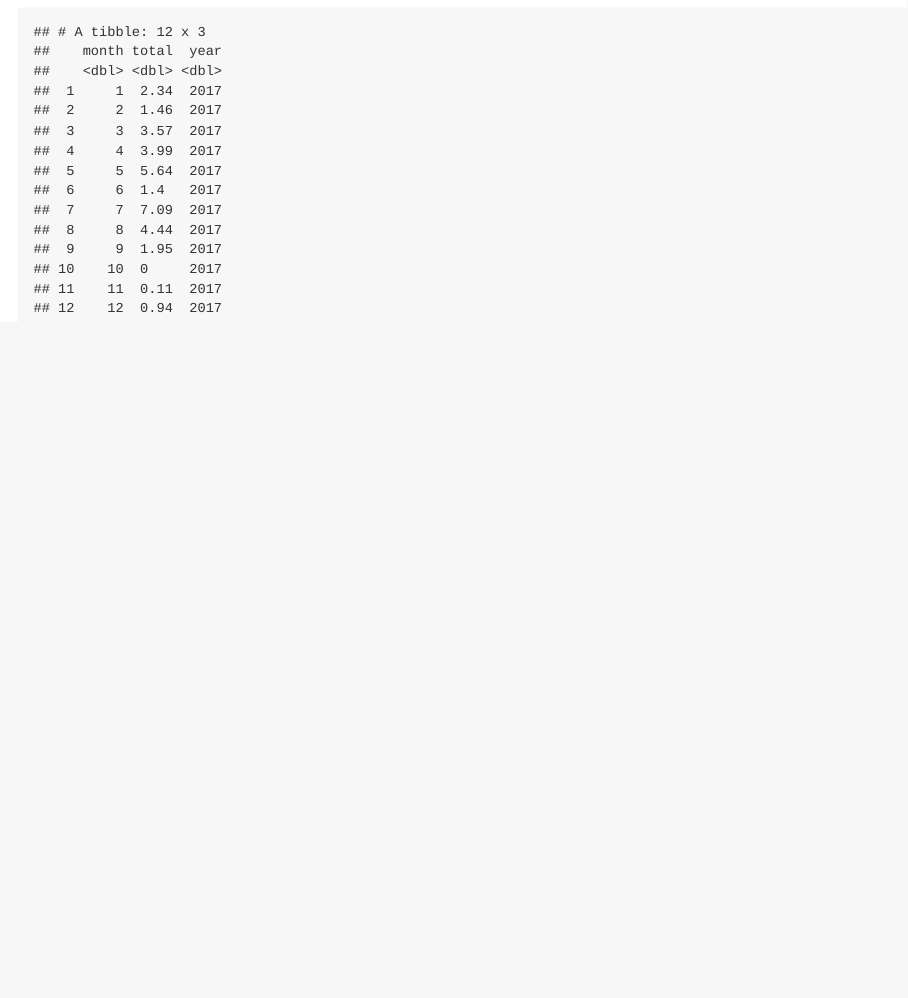
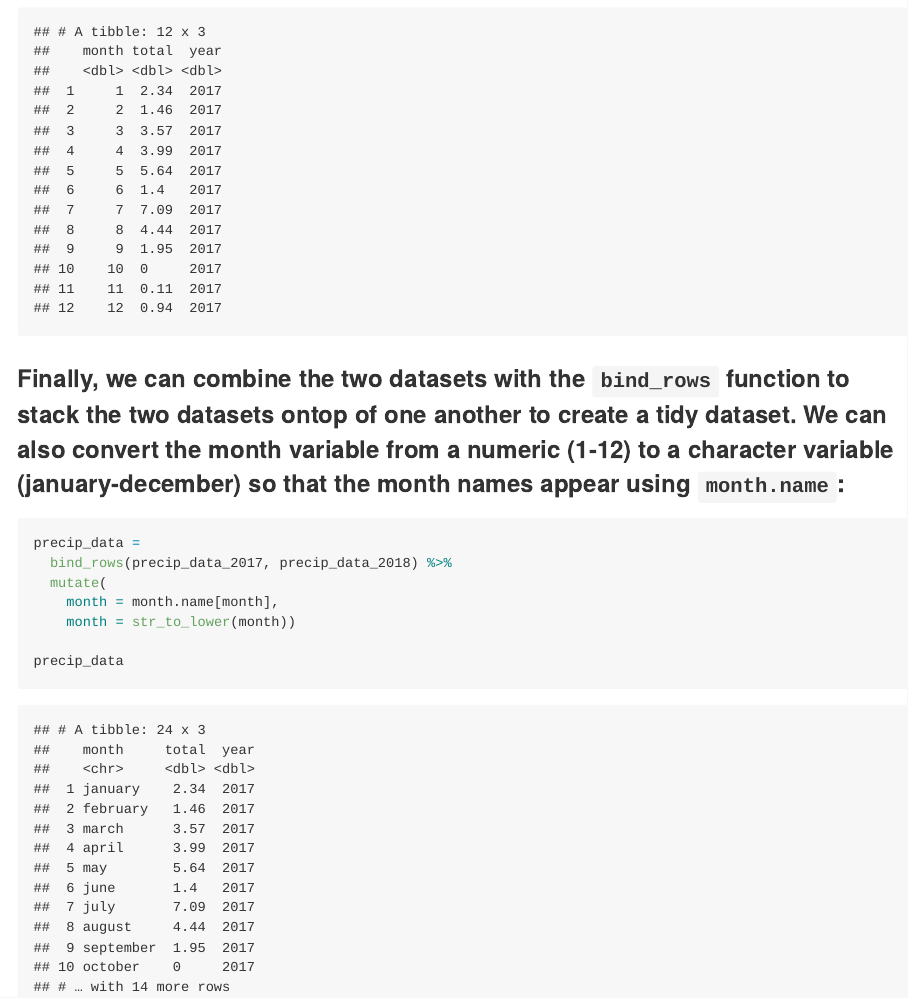
Before and after one commit to kodiaksoled1/p8105_hw2_as5769, an R Markdown document (p8105_hw2_10032019.Rmd): the page in a window 1100 px wide, from 2670 px down. The pictures show the output file p8105_hw2_10032019.md that the author committed with the source, drawn offline in the style of GitHub; long lines of code are wrapped.

Commit message:
merged precipitation datasets by binding rows

````diff
--- a/p8105_hw2_10032019.Rmd
+++ b/p8105_hw2_10032019.Rmd
@@ -54,3 +54,14 @@ precip_data_2017 =
 
 precip_data_2017
 ```
+
+### Finally, we can combine the two datasets with the `bind_rows` function to stack the two datasets ontop of one another to create a tidy dataset. We can also convert the month variable from a numeric (1-12) to a character variable (january-december) so that the month names appear using `month.name`:
+```{r message = FALSE}
+precip_data =
+  bind_rows(precip_data_2017, precip_data_2018) %>%
+  mutate(
+    month = month.name[month],
+    month = str_to_lower(month))
+
+precip_data
+```
````
Also changed, not shown: p8105_hw2_10032019.md.
